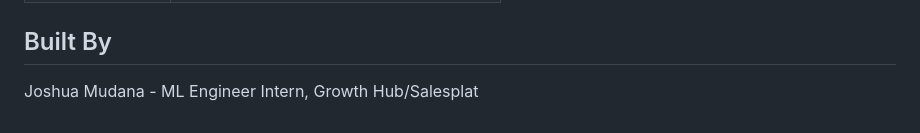
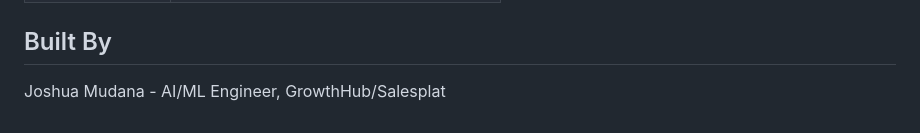
Before and after one commit to Growth-Hub-Tech/careerline-api, a Markdown page: README.md, the part around the change. GitHub-like rendering.

Commit message:
Just edited some readme stuffs...

```diff
--- a/README.md
+++ b/README.md
@@ -101,4 +101,4 @@ Open your browser and go to http://127.0.0.1:8000/docs
 ###
 
 ## Built By
-Joshua Mudana - ML Engineer Intern, Growth Hub/Salesplat
+Joshua Mudana - AI/ML Engineer, GrowthHub/Salesplat
```
